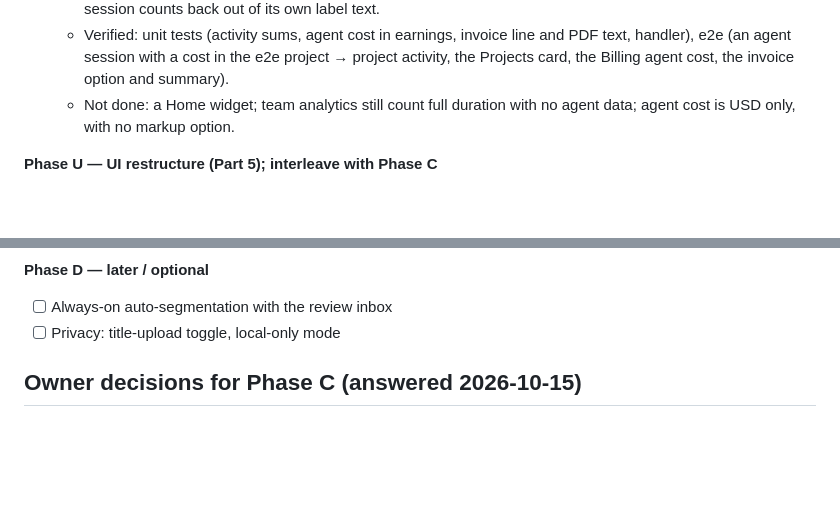
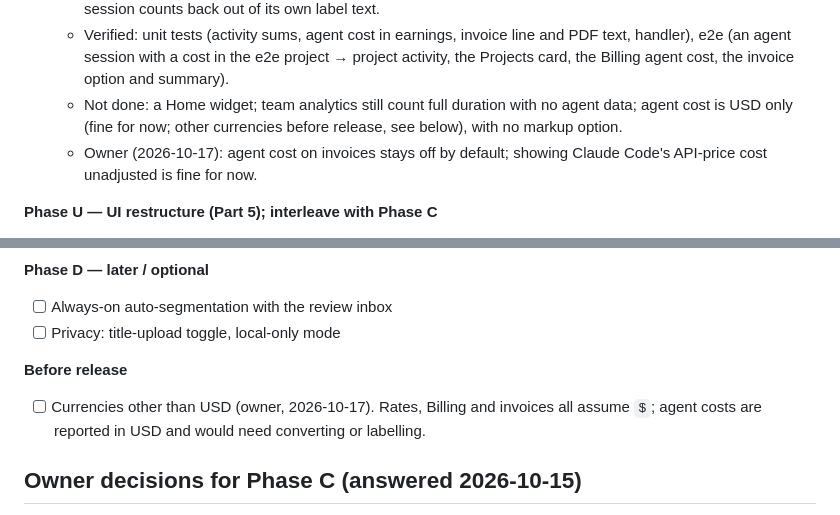
Before and after one commit to ntua-el20014/dev-time-tracker, a Markdown page: CLAUDE.md, 2 parts joined by grey strips. GitHub-like rendering; blank space fills up the shorter version.

Commit message:
CLAUDE.md: owner decisions on C6; other currencies before release

```diff
--- a/CLAUDE.md
+++ b/CLAUDE.md
@@ -342,7 +342,8 @@ In priority order (cheapest and highest value first):
   - Placed in Projects and Billing (Part 5), not on Home.
   - Fixed on the way: the invoice modal put project names into innerHTML and attributes unescaped, and read session counts back out of its own label text.
   - Verified: unit tests (activity sums, agent cost in earnings, invoice line and PDF text, handler), e2e (an agent session with a cost in the e2e project → project activity, the Projects card, the Billing agent cost, the invoice option and summary).
-  - Not done: a Home widget; team analytics still count full duration with no agent data; agent cost is USD only, with no markup option.
+  - Not done: a Home widget; team analytics still count full duration with no agent data; agent cost is USD only (fine for now; other currencies before release, see below), with no markup option.
+  - Owner (2026-10-17): agent cost on invoices stays off by default; showing Claude Code's API-price cost unadjusted is fine for now.
 
 **Phase U — UI restructure (Part 5); interleave with Phase C**
 - [x] U1 Sidebar shell; Settings split out of My Profile; Team item shown only when there is a team — done on `ui-u1-sidebar` (2026-10-15). Also: Insights view (editor/language charts, goal history) in Sessions; Today table folded into Home as collapsible "App activity"; daily-goal set/delete moved to Home's goal box; rail timer shows active time (`activeSeconds` added to `TrackingState`); Integrations chapter holds custom-apps/lang.json. Verified by unit tests (`tests/renderer/teamVisibility.test.ts`), smoke test and e2e (walks every view/sub-view, checks Team hidden for solo and shown after a member joins, rail timer counts).
@@ -365,6 +366,9 @@ In priority order (cheapest and highest value first):
 **Phase D — later / optional**
 - [ ] Always-on auto-segmentation with the review inbox
 - [ ] Privacy: title-upload toggle, local-only mode
+
+**Before release**
+- [ ] Currencies other than USD (owner, 2026-10-17). Rates, Billing and invoices all assume `$`; agent costs are reported in USD and would need converting or labelling.
 
 ## Owner decisions for Phase C (answered 2026-10-15)
 1. **Primary user: solo freelancer, billing-first.** Prioritize C6: per-project human/agent time, agent cost, and agent cost as an invoice line item. Team views come later.
```
